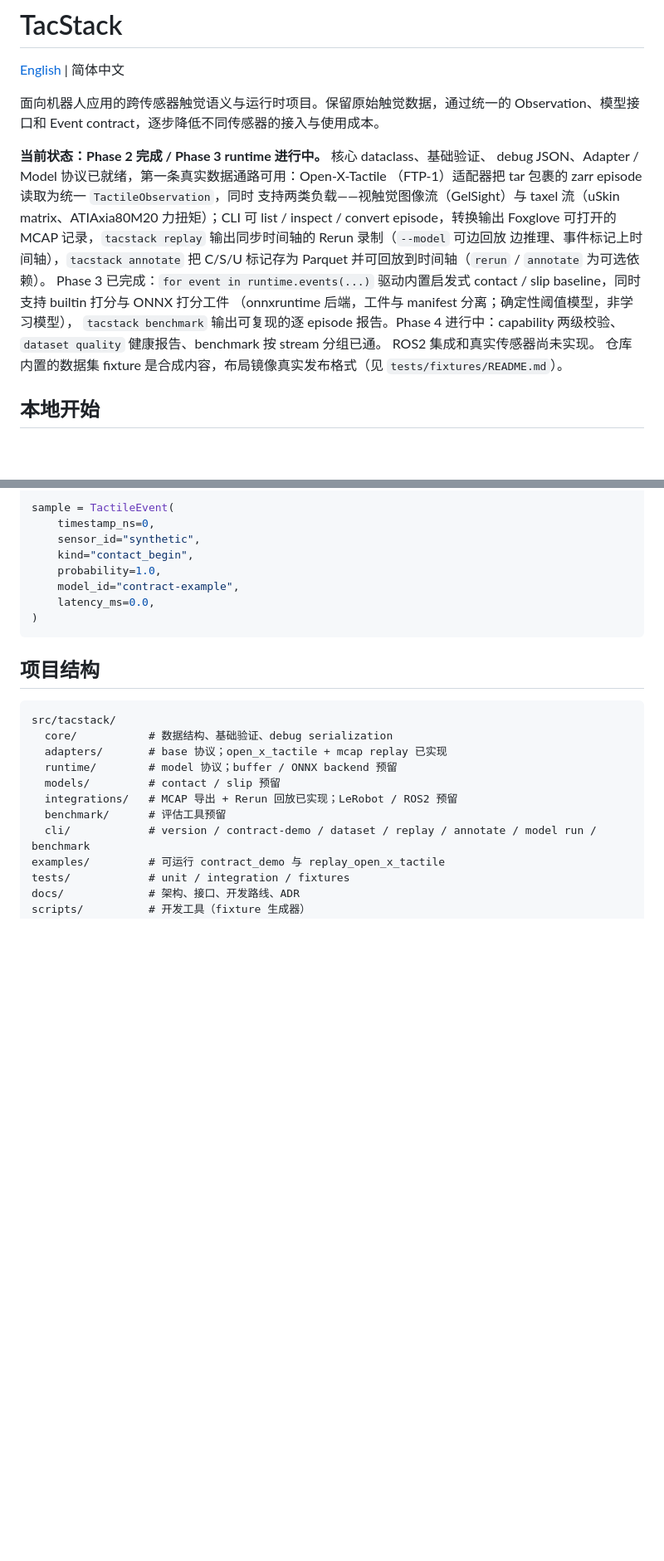
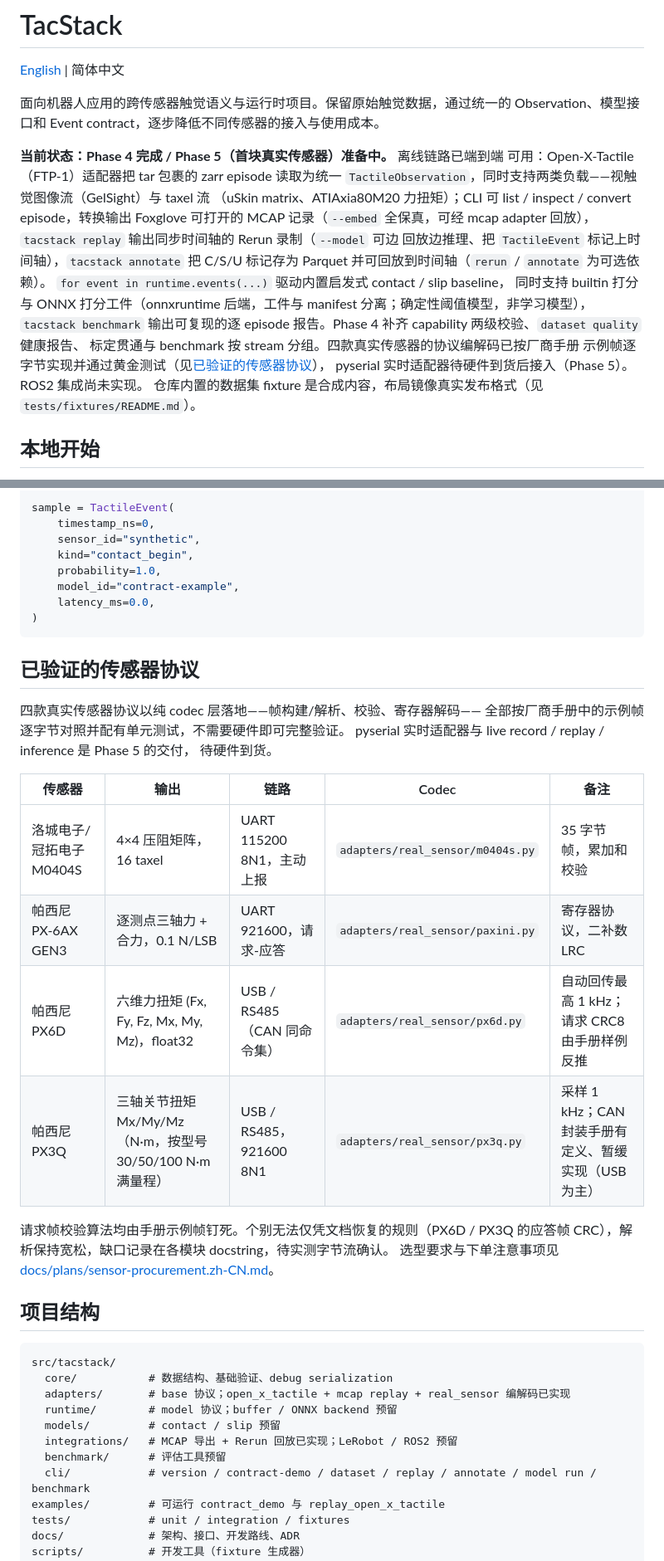
Before and after one commit to mailes/TacStack, a Markdown page: README.zh-CN.md, 2 parts joined by grey strips. Shown at 83% size. Drawn GitHub-style; blank space fills up the shorter version.

````diff
--- a/README.zh-CN.md
+++ b/README.zh-CN.md
@@ -5,20 +5,21 @@
 面向机器人应用的跨传感器触觉语义与运行时项目。保留原始触觉数据，通过统一的
 Observation、模型接口和 Event contract，逐步降低不同传感器的接入与使用成本。
 
-**当前状态：Phase 2 完成 / Phase 3 runtime 进行中。** 核心 dataclass、基础验证、
-debug JSON、Adapter / Model 协议已就绪，第一条真实数据通路可用：Open-X-Tactile
-（FTP-1）适配器把 tar 包裹的 zarr episode 读取为统一 `TactileObservation`，同时
-支持两类负载——视触觉图像流（GelSight）与 taxel 流（uSkin matrix、ATIAxia80M20
-力扭矩）；CLI 可 list / inspect / convert episode，转换输出 Foxglove 可打开的
-MCAP 记录，`tacstack replay` 输出同步时间轴的 Rerun 录制（`--model` 可边回放
-边推理、事件标记上时间轴），`tacstack annotate`
-把 C/S/U 标记存为 Parquet 并可回放到时间轴（`rerun` / `annotate` 为可选依赖）。
-Phase 3 已完成：`for event in runtime.events(...)` 驱动内置启发式
-contact / slip baseline，同时支持 builtin 打分与 ONNX 打分工件
-（onnxruntime 后端，工件与 manifest 分离；确定性阈值模型，非学习模型），
-`tacstack benchmark` 输出可复现的逐 episode 报告。Phase 4 进行中：capability
-两级校验、`dataset quality` 健康报告、benchmark 按 stream 分组已通。
-ROS2 集成和真实传感器尚未实现。
+**当前状态：Phase 4 完成 / Phase 5（首块真实传感器）准备中。** 离线链路已端到端
+可用：Open-X-Tactile（FTP-1）适配器把 tar 包裹的 zarr episode 读取为统一
+`TactileObservation`，同时支持两类负载——视触觉图像流（GelSight）与 taxel 流
+（uSkin matrix、ATIAxia80M20 力扭矩）；CLI 可 list / inspect / convert
+episode，转换输出 Foxglove 可打开的 MCAP 记录（`--embed` 全保真，可经 mcap
+adapter 回放），`tacstack replay` 输出同步时间轴的 Rerun 录制（`--model` 可边
+回放边推理、把 `TactileEvent` 标记上时间轴），`tacstack annotate` 把 C/S/U
+标记存为 Parquet 并可回放到时间轴（`rerun` / `annotate` 为可选依赖）。
+`for event in runtime.events(...)` 驱动内置启发式 contact / slip baseline，
+同时支持 builtin 打分与 ONNX 打分工件（onnxruntime 后端，工件与 manifest
+分离；确定性阈值模型，非学习模型），`tacstack benchmark` 输出可复现的逐
+episode 报告。Phase 4 补齐 capability 两级校验、`dataset quality` 健康报告、
+标定贯通与 benchmark 按 stream 分组。四款真实传感器的协议编解码已按厂商手册
+示例帧逐字节实现并通过黄金测试（见[已验证的传感器协议](#已验证的传感器协议)），
+pyserial 实时适配器待硬件到货后接入（Phase 5）。ROS2 集成尚未实现。
 仓库内置的数据集 fixture 是合成内容，布局镜像真实发布格式（见
 `tests/fixtures/README.md`）。
 
@@ -60,12 +61,31 @@ sample = TactileEvent(
 )
 ```
 
+## 已验证的传感器协议
+
+四款真实传感器协议以纯 codec 层落地——帧构建/解析、校验、寄存器解码——
+全部按厂商手册中的示例帧逐字节对照并配有单元测试，不需要硬件即可完整验证。
+pyserial 实时适配器与 live record / replay / inference 是 Phase 5 的交付，
+待硬件到货。
+
+| 传感器 | 输出 | 链路 | Codec | 备注 |
+|---|---|---|---|---|
+| 洛城电子/冠拓电子 M0404S | 4×4 压阻矩阵，16 taxel | UART 115200 8N1，主动上报 | `adapters/real_sensor/m0404s.py` | 35 字节帧，累加和校验 |
+| 帕西尼 PX-6AX GEN3 | 逐测点三轴力 + 合力，0.1 N/LSB | UART 921600，请求-应答 | `adapters/real_sensor/paxini.py` | 寄存器协议，二补数 LRC |
+| 帕西尼 PX6D | 六维力扭矩 (Fx, Fy, Fz, Mx, My, Mz)，float32 | USB / RS485（CAN 同命令集） | `adapters/real_sensor/px6d.py` | 自动回传最高 1 kHz；请求 CRC8 由手册样例反推 |
+| 帕西尼 PX3Q | 三轴关节扭矩 Mx/My/Mz（N·m，按型号 30/50/100 N·m 满量程） | USB / RS485，921600 8N1 | `adapters/real_sensor/px3q.py` | 采样 1 kHz；CAN 封装手册有定义、暂缓实现（USB 为主） |
+
+请求帧校验算法均由手册示例帧钉死。个别无法仅凭文档恢复的规则（PX6D / PX3Q
+的应答帧 CRC），解析保持宽松，缺口记录在各模块 docstring，待实测字节流确认。
+选型要求与下单注意事项见
+[docs/plans/sensor-procurement.zh-CN.md](docs/plans/sensor-procurement.zh-CN.md)。
+
 ## 项目结构
 
 ```text
 src/tacstack/
   core/           # 数据结构、基础验证、debug serialization
-  adapters/       # base 协议；open_x_tactile + mcap replay 已实现
+  adapters/       # base 协议；open_x_tactile + mcap replay + real_sensor 编解码已实现
   runtime/        # model 协议；buffer / ONNX backend 预留
   models/         # contact / slip 预留
   integrations/   # MCAP 导出 + Rerun 回放已实现；LeRobot / ROS2 预留
````
Also changed, not shown: other parts of README.zh-CN.md (+3 -2 lines), README.md (+45 -21 lines).
